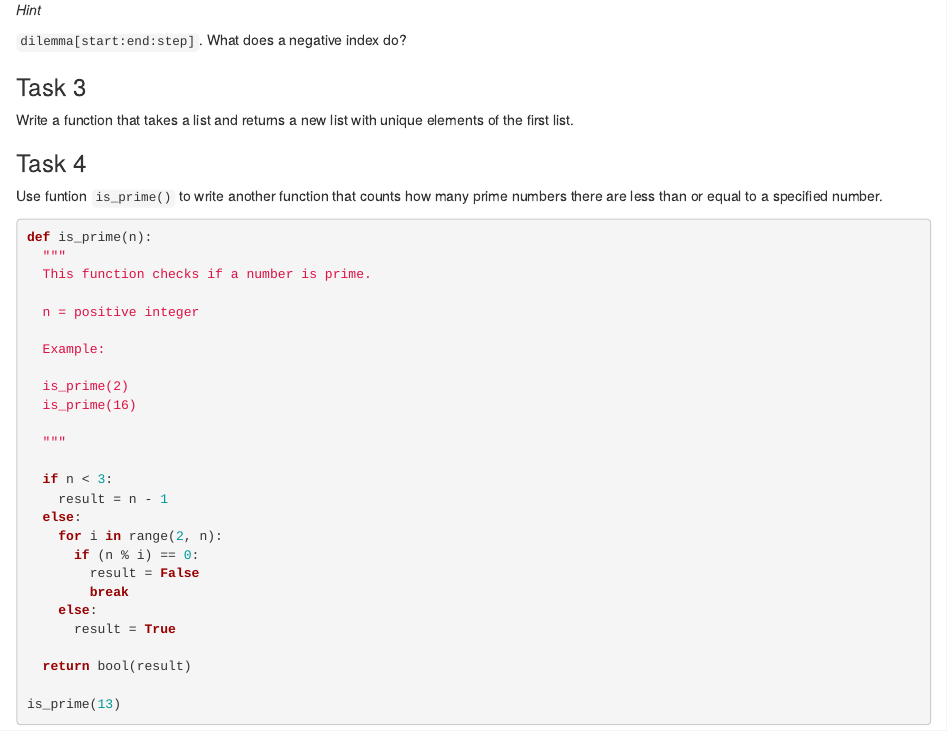
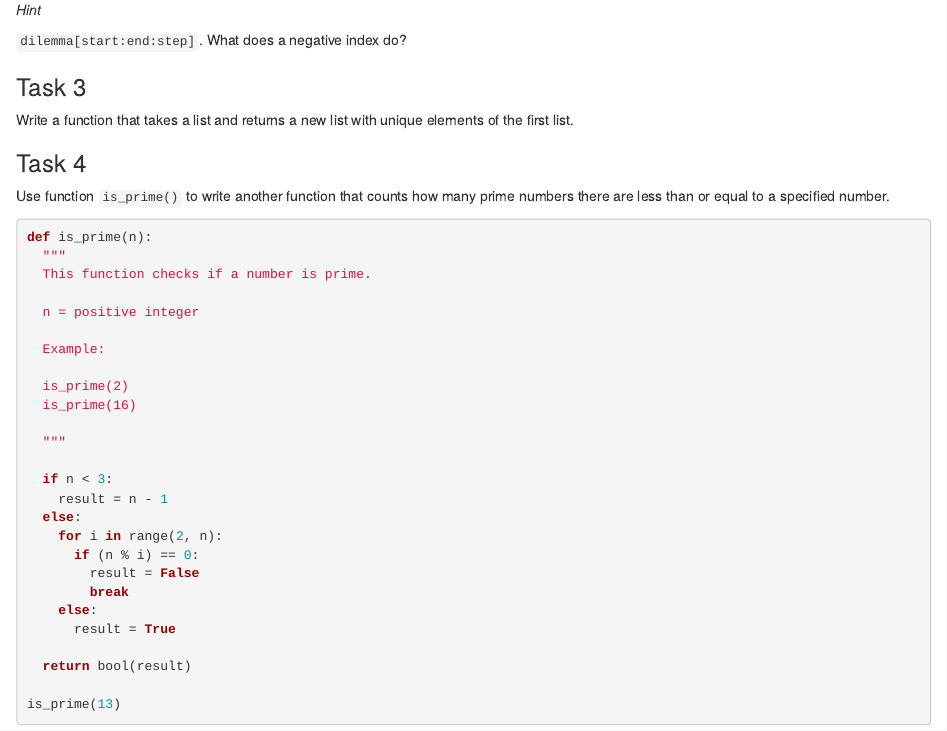
Before and after one commit to taotangtt/computing-bootcamp-2019, an R Markdown document (exercises/python-tasks.Rmd): the page in a window 1100 px wide, from 520 px down. The pictures show the output file exercises/python-tasks.html that the author committed with the source, opened offline.

Commit message:
fix typos

````diff
--- a/exercises/python-tasks.Rmd
+++ b/exercises/python-tasks.Rmd
@@ -48,7 +48,7 @@ unique elements of the first list.
 
 ### Task 4
 
-Use funtion `is_prime()` to write another function that counts how many prime
+Use function `is_prime()` to write another function that counts how many prime
 numbers there are less than or equal to a specified number.
 
 ```{python}
````
Also changed, not shown: exercises/python-tasks.html, exercises/python-tasks.md.
